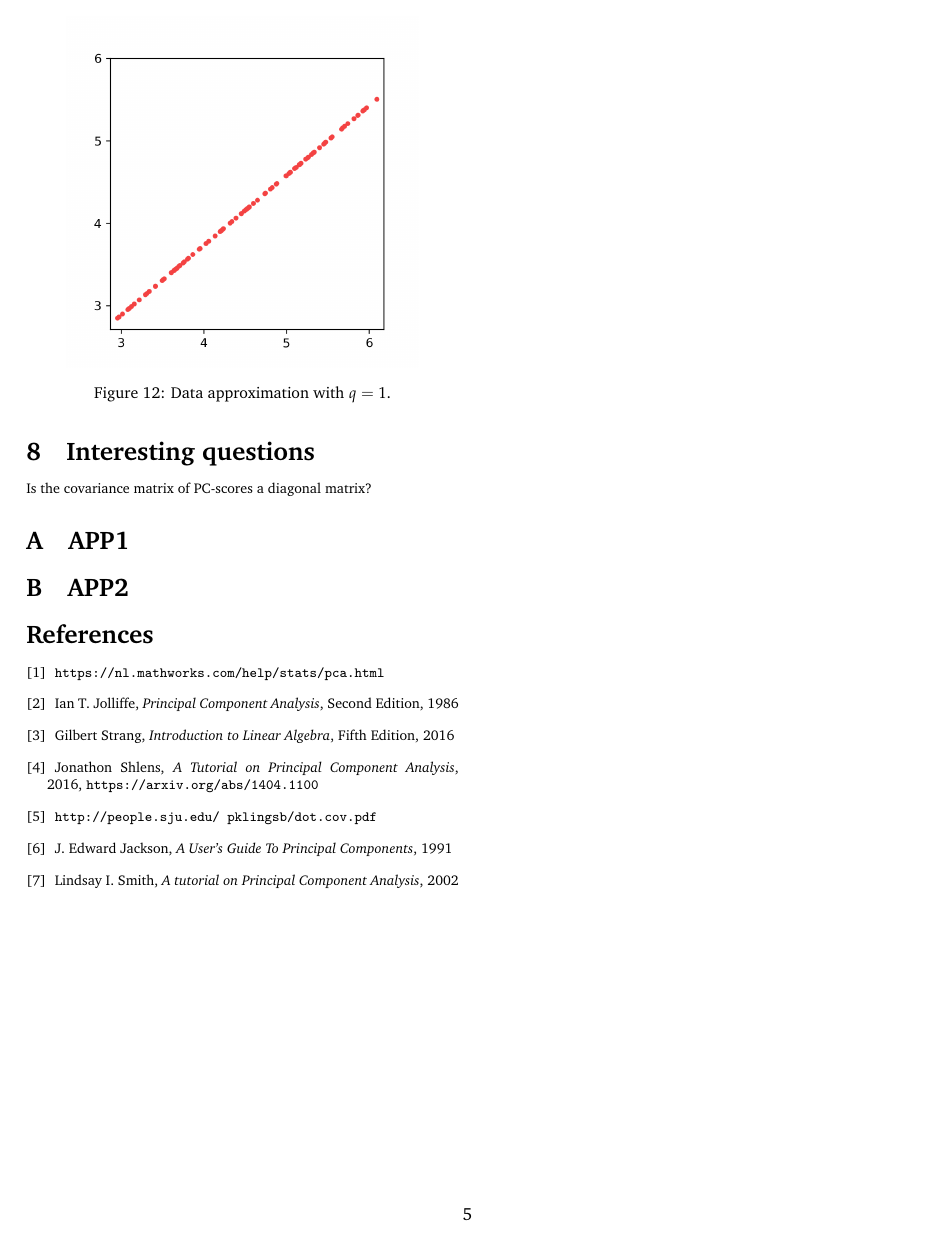
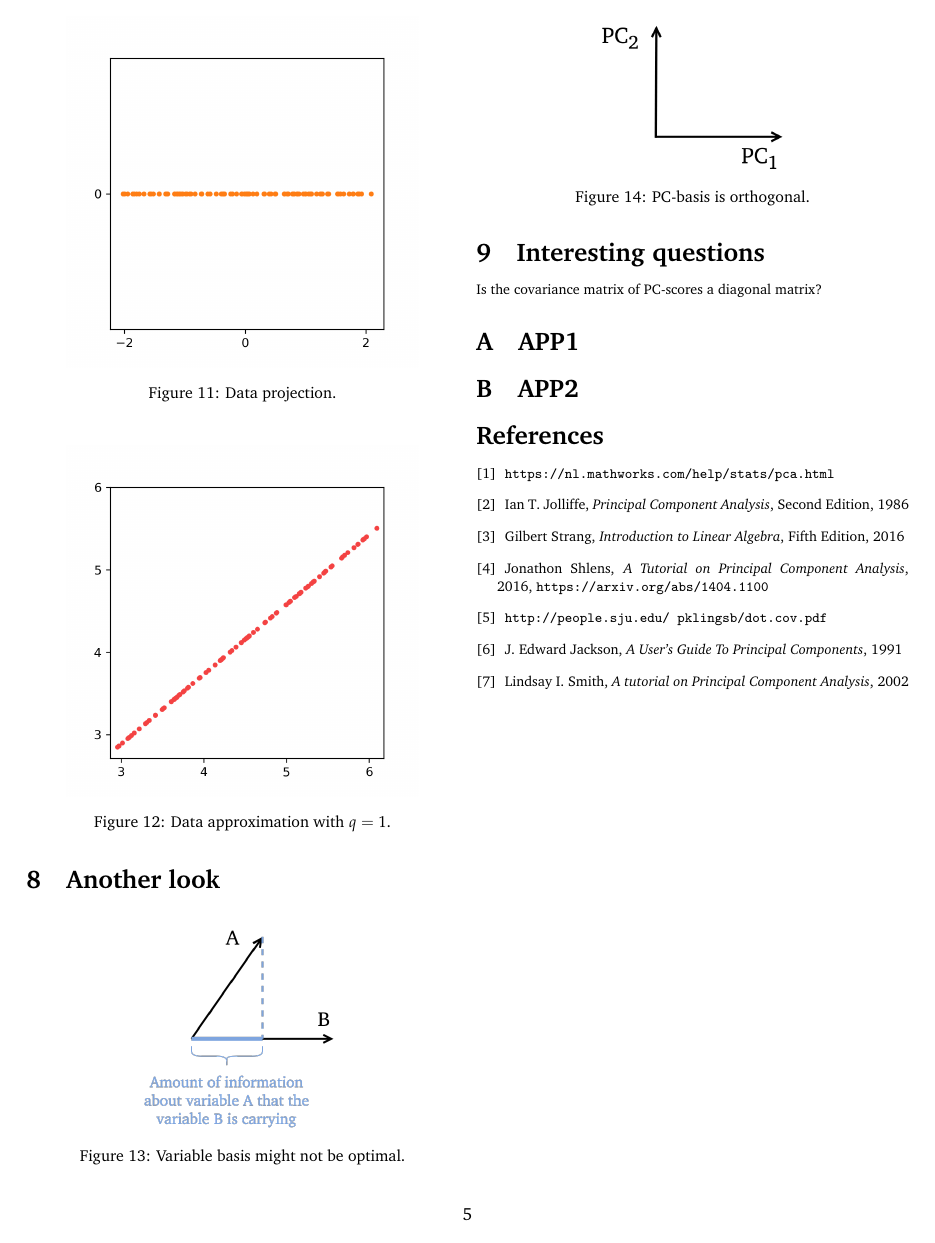
Before and after one commit to kamilazdybal/ulb-atm-phd, a LaTeX document (PCA/PCA.tex): page 5 of 5. Compiled offline with pdfLaTeX.

Commit message:
PCA notes updates

```diff
--- a/PCA/PCA.tex
+++ b/PCA/PCA.tex
@@ -307,9 +307,26 @@ We will now go on to visualizing on a real 2D data set every step of PCA. We wil
 \label{fig:python-data-approximation}
 \end{figure}
 
+\section{Another look}
+
+\begin{figure}[H]
+\centering\includegraphics[width=4cm]{variable-basis.png}
+\caption{Variable basis might not be optimal.}
+\label{fig:variable-basis}
+\end{figure}
+
+\begin{figure}[H]
+\centering\includegraphics[width=4cm]{PC-basis.png}
+\caption{PC-basis is orthogonal.}
+\label{fig:PC-basis}
+\end{figure}
+
 \section{Interesting questions}
 
 Is the covariance matrix of PC-scores a diagonal matrix?
+
+
+
 
 \appendix
 
```
Also changed, not shown: equations/equations.tex (+11 -0 lines), PCA/DWGs/PC-basis.png (added), PCA/DWGs/variable-basis.png (added), PCA/DWGs/variable-vs-PC-basis.png (added), PCA/PCA.pdf, equations/equations.pdf.
